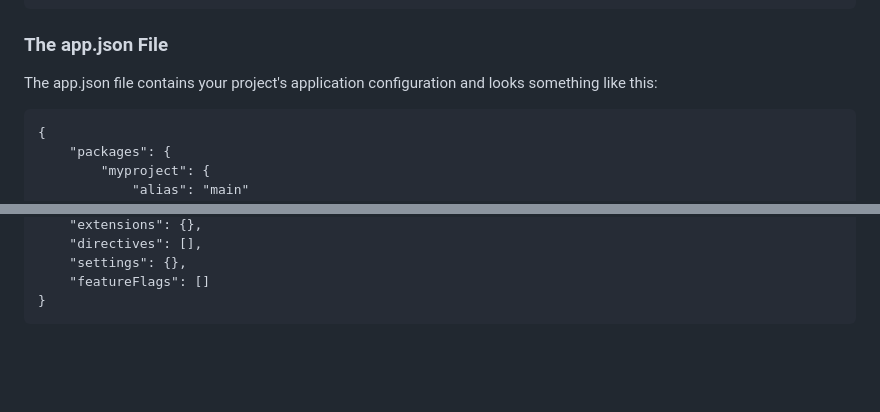
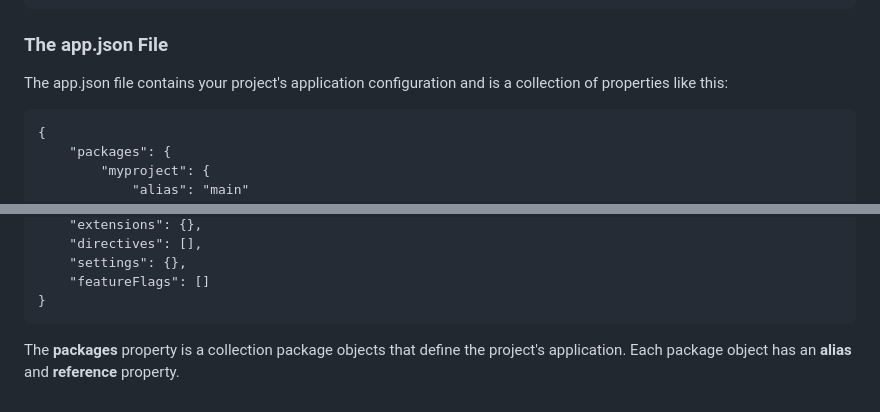
Before and after one commit to GreenAntTech/JSphere, a Markdown page: CREATE_PROJECT.md, 2 parts joined by grey strips. Rendered like a GitHub page; blank space fills up the shorter version.

````diff
--- a/CREATE_PROJECT.md
+++ b/CREATE_PROJECT.md
@@ -91,7 +91,7 @@ ROOT_PROJECT_FOLDER
 ```
 
 ### The app.json File
-The app.json file contains your project's application configuration and looks something like this:
+The app.json file contains your project's application configuration and is a collection of properties like this:
 ```
 {
 	"packages": {
@@ -116,3 +116,4 @@ The app.json file contains your project's application configuration and looks so
 	"featureFlags": []
 }
 ```
+The **packages** property is a collection package objects that define the project's application. Each package object has an **alias** and **reference** property.
````
